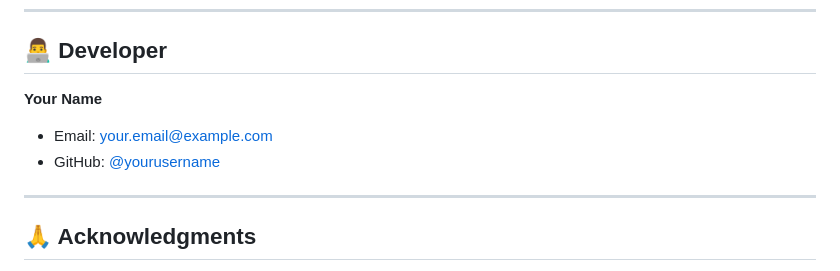
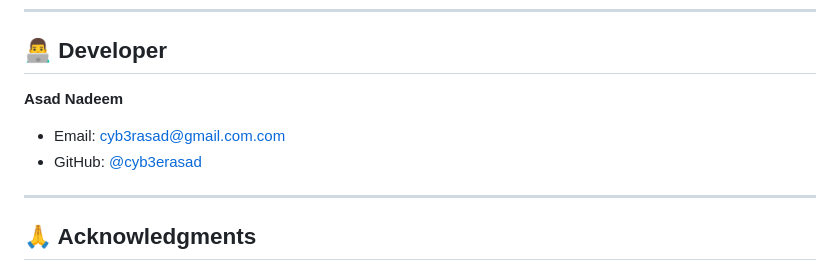
Before and after one commit to cyb3erasad/Donor-Management-System, a Markdown page: readme.md, the part around the change. Drawn GitHub-style.

```diff
--- a/readme.md
+++ b/readme.md
@@ -628,9 +628,9 @@ This project is licensed under the MIT License - see the LICENSE file for detail
 
 ## 👨‍💻 Developer
 
-**Your Name**
-- Email: your.email@example.com
-- GitHub: [@yourusername](https://github.com/yourusername)
+**Asad Nadeem**
+- Email: cyb3rasad@gmail.com.com
+- GitHub: [@cyb3erasad](https://github.com/cyb3erasad)
 
 ---
 
```
